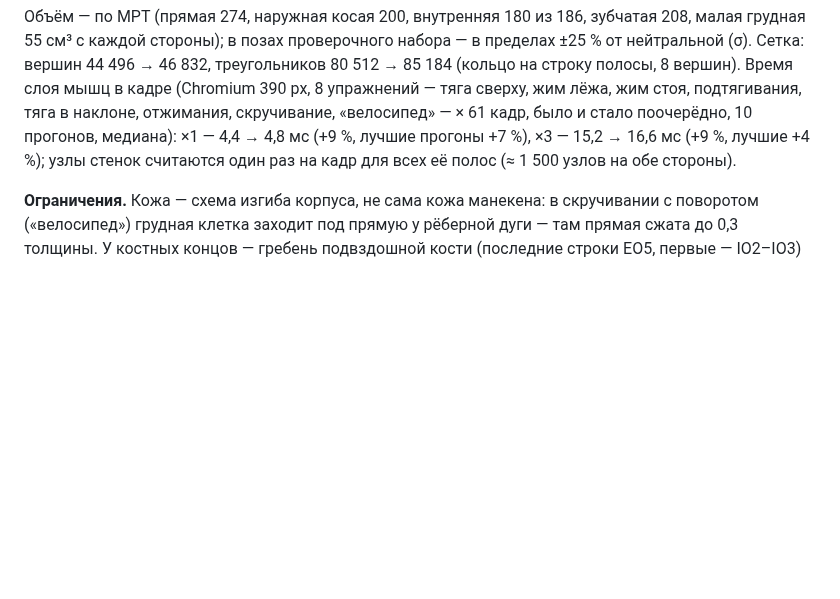
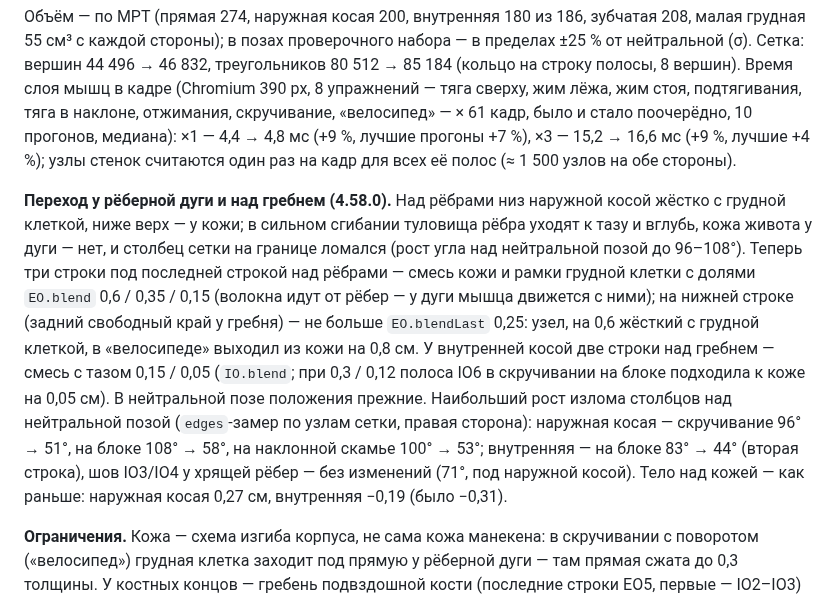
Before and after one commit to sakrett001-ai/Lazy-gym-planer, a Markdown page: tools/muscles/README.md, the part around the change. GitHub-like rendering; blank space fills up the shorter version.

Commit message:
Косые живота: переход у рёберной дуги и над гребнем без изломов в скручиваниях
Строки под рёбрами у наружной косой — смесь кожи и рамки грудной клетки (0,6 / 0,35 / 0,15, нижняя строка
заднего края — не больше 0,25), у внутренней две строки над гребнем — смесь с тазом (0,15 / 0,05).
Наибольший рост излома столбцов: наружная косая 96–108° → 51–58°, внутренняя 83° → 44°; тело над кожей
прежнее (0,27 и −0,19 см), muscles:check и тесты мышц — без ошибок.

Co-Authored-By: Claude Opus 5.5 <noreply@anthropic.com>
Claude-Session: https://claude.ai/code/session_016UbA6bamnyAaC4WGgmYbFm

```diff
--- a/tools/muscles/README.md
+++ b/tools/muscles/README.md
@@ -459,6 +459,18 @@ Zheng 2013: 59 см³ на сторону); с гортанью тела ГКС
 было и стало поочерёдно, 10 прогонов, медиана): ×1 — 4,4 → 4,8 мс (+9 %, лучшие прогоны +7 %), ×3 — 15,2 → 16,6 мс (+9 %,
 лучшие +4 %); узлы стенок считаются один раз на кадр для всех её полос (≈ 1 500 узлов на обе стороны).
 
+**Переход у рёберной дуги и над гребнем (4.58.0).** Над рёбрами низ наружной косой жёстко с грудной клеткой, ниже верх — у
+кожи; в сильном сгибании туловища рёбра уходят к тазу и вглубь, кожа живота у дуги — нет, и столбец сетки на границе
+ломался (рост угла над нейтральной позой до 96–108°). Теперь три строки под последней строкой над рёбрами — смесь кожи и
+рамки грудной клетки с долями `EO.blend` 0,6 / 0,35 / 0,15 (волокна идут от рёбер — у дуги мышца движется с ними); на нижней
+строке (задний свободный край у гребня) — не больше `EO.blendLast` 0,25: узел, на 0,6 жёсткий с грудной клеткой, в
+«велосипеде» выходил из кожи на 0,8 см. У внутренней косой две строки над гребнем — смесь с тазом 0,15 / 0,05 (`IO.blend`;
+при 0,3 / 0,12 полоса IO6 в скручивании на блоке подходила к коже на 0,05 см). В нейтральной позе положения прежние.
+Наибольший рост излома столбцов над нейтральной позой (`edges`-замер по узлам сетки, правая сторона): наружная косая —
+скручивание 96° → 51°, на блоке 108° → 58°, на наклонной скамье 100° → 53°; внутренняя — на блоке 83° → 44° (вторая строка),
+шов IO3/IO4 у хрящей рёбер — без изменений (71°, под наружной косой). Тело над кожей — как раньше: наружная косая 0,27 см,
+внутренняя −0,19 (было −0,31).
+
 **Ограничения.** Кожа — схема изгиба корпуса, не сама кожа манекена: в скручивании с поворотом («велосипед») грудная
 клетка заходит под прямую у рёберной дуги — там прямая сжата до 0,3 толщины. У костных концов — гребень подвздошной кости
 (последние строки EO5, первые — IO2–IO3) при глубоком сгибании туловища и бедра (скручивания на блоке и на наклонной
```
